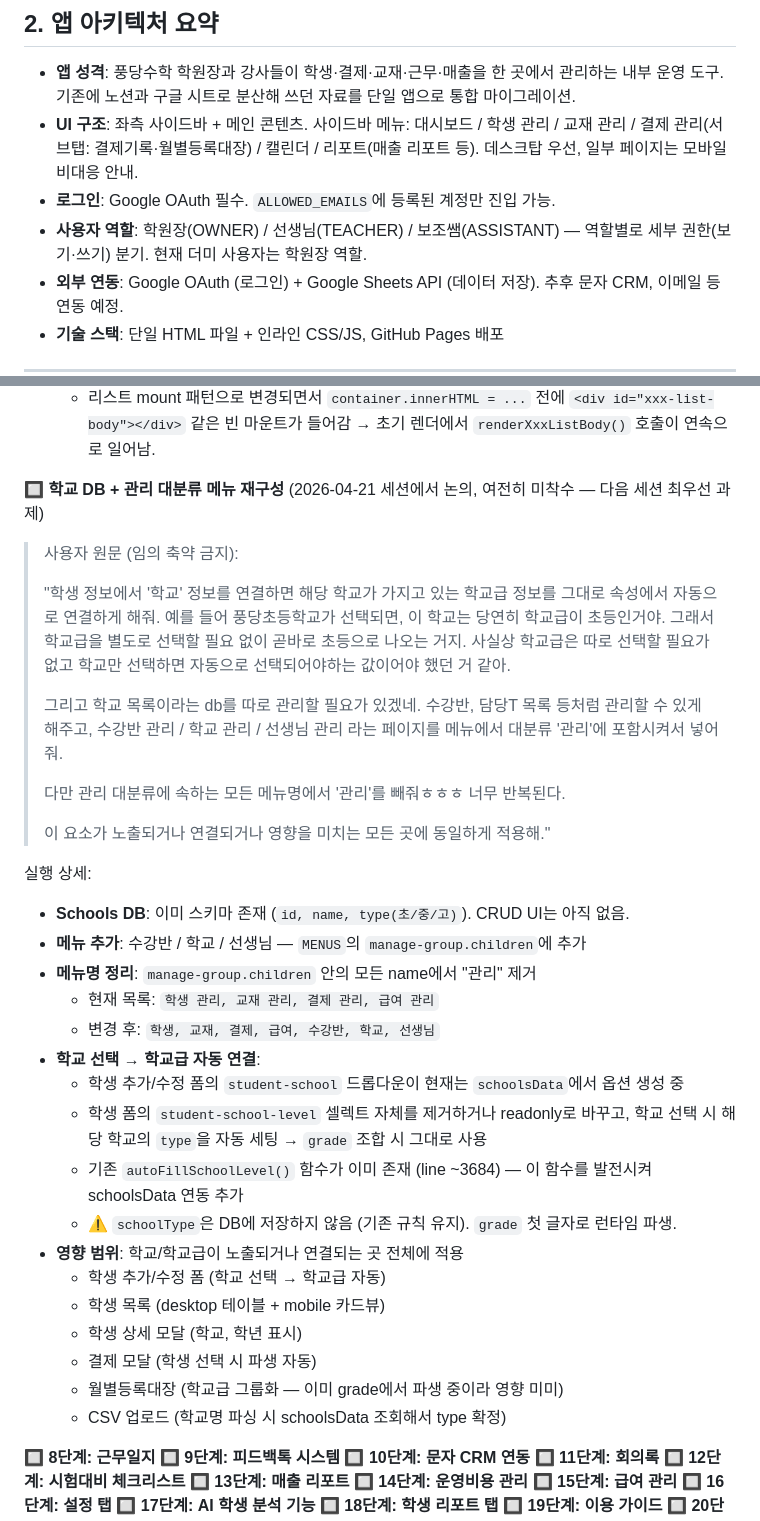
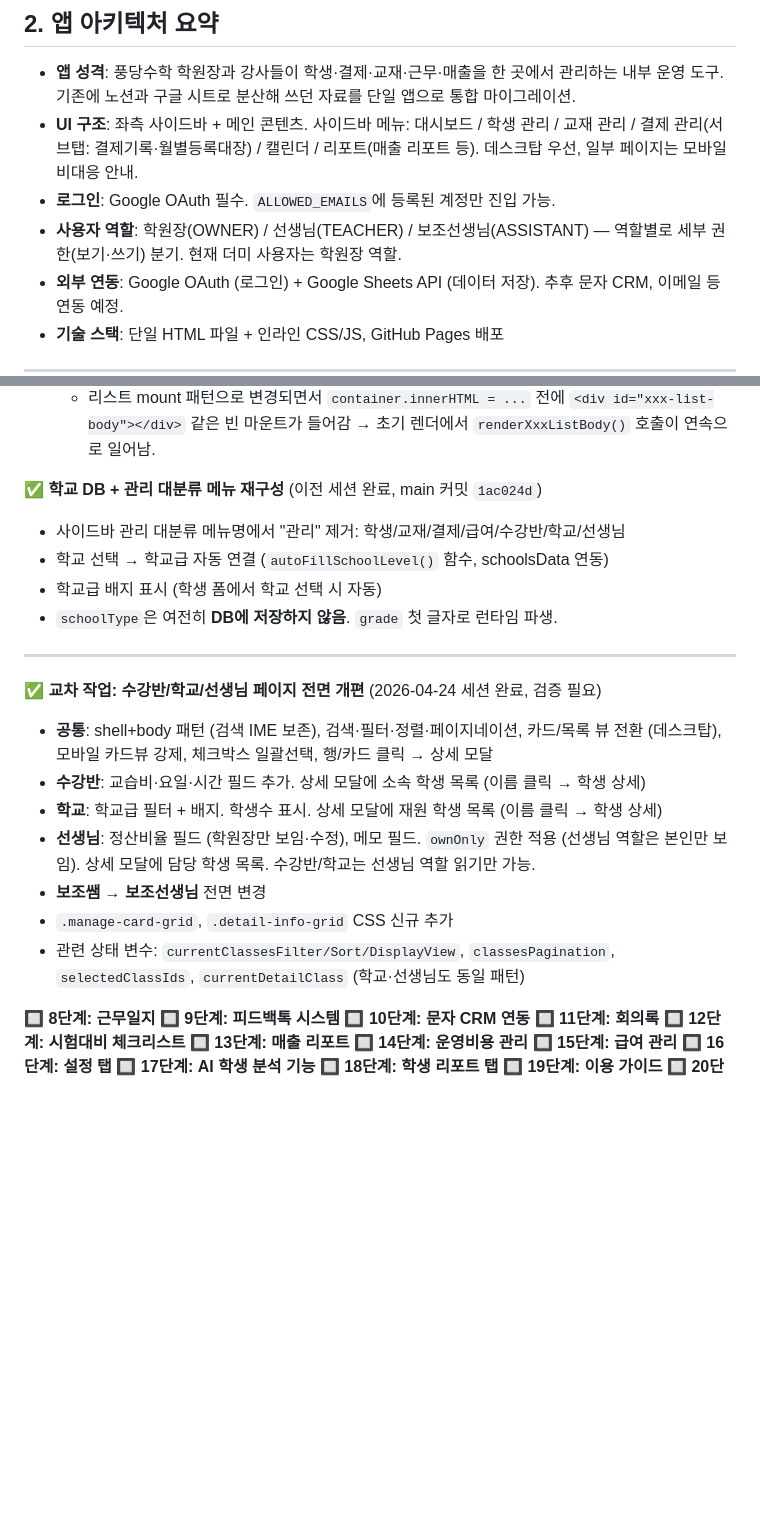
Before and after one commit to beybusiness-bit/pongdang-manager, a Markdown page: CLAUDE.md, 2 parts joined by grey strips. Rendered like a GitHub page; blank space fills up the shorter version.

Commit message:
docs: CLAUDE.md 세션 마무리 갱신 (2026-04-24)

```diff
--- a/CLAUDE.md
+++ b/CLAUDE.md
@@ -27,7 +27,7 @@ const AUTH = {
 - **앱 성격**: 풍당수학 학원장과 강사들이 학생·결제·교재·근무·매출을 한 곳에서 관리하는 내부 운영 도구. 기존에 노션과 구글 시트로 분산해 쓰던 자료를 단일 앱으로 통합 마이그레이션.
 - **UI 구조**: 좌측 사이드바 + 메인 콘텐츠. 사이드바 메뉴: 대시보드 / 학생 관리 / 교재 관리 / 결제 관리(서브탭: 결제기록·월별등록대장) / 캘린더 / 리포트(매출 리포트 등). 데스크탑 우선, 일부 페이지는 모바일 비대응 안내.
 - **로그인**: Google OAuth 필수. `ALLOWED_EMAILS`에 등록된 계정만 진입 가능.
-- **사용자 역할**: 학원장(OWNER) / 선생님(TEACHER) / 보조쌤(ASSISTANT) — 역할별로 세부 권한(보기·쓰기) 분기. 현재 더미 사용자는 학원장 역할.
+- **사용자 역할**: 학원장(OWNER) / 선생님(TEACHER) / 보조선생님(ASSISTANT) — 역할별로 세부 권한(보기·쓰기) 분기. 현재 더미 사용자는 학원장 역할.
 - **외부 연동**: Google OAuth (로그인) + Google Sheets API (데이터 저장). 추후 문자 CRM, 이메일 등 연동 예정.
 - **기술 스택**: 단일 HTML 파일 + 인라인 CSS/JS, GitHub Pages 배포
 
@@ -312,36 +312,24 @@ const today = () => {
   - `ledger-month-search`, `payment-record-search` 동일.
   - 리스트 mount 패턴으로 변경되면서 `container.innerHTML = ...` 전에 `<div id="xxx-list-body"></div>` 같은 빈 마운트가 들어감 → 초기 렌더에서 `renderXxxListBody()` 호출이 연속으로 일어남.
 
-🔲 **학교 DB + 관리 대분류 메뉴 재구성** (2026-04-21 세션에서 논의, 여전히 미착수 — 다음 세션 최우선 과제)
+✅ **학교 DB + 관리 대분류 메뉴 재구성** (이전 세션 완료, main 커밋 `1ac024d`)
 
-> 사용자 원문 (임의 축약 금지):
->
-> "학생 정보에서 '학교' 정보를 연결하면 해당 학교가 가지고 있는 학교급 정보를 그대로 속성에서 자동으로 연결하게 해줘. 예를 들어 풍당초등학교가 선택되면, 이 학교는 당연히 학교급이 초등인거야. 그래서 학교급을 별도로 선택할 필요 없이 곧바로 초등으로 나오는 거지. 사실상 학교급은 따로 선택할 필요가 없고 학교만 선택하면 자동으로 선택되어야하는 값이어야 했던 거 같아.
->
-> 그리고 학교 목록이라는 db를 따로 관리할 필요가 있겠네. 수강반, 담당T 목록 등처럼 관리할 수 있게 해주고, 수강반 관리 / 학교 관리 / 선생님 관리 라는 페이지를 메뉴에서 대분류 '관리'에 포함시켜서 넣어줘.
->
-> 다만 관리 대분류에 속하는 모든 메뉴명에서 '관리'를 빼줘ㅎㅎㅎ 너무 반복된다.
->
-> 이 요소가 노출되거나 연결되거나 영향을 미치는 모든 곳에 동일하게 적용해."
+- 사이드바 관리 대분류 메뉴명에서 "관리" 제거: 학생/교재/결제/급여/수강반/학교/선생님
+- 학교 선택 → 학교급 자동 연결 (`autoFillSchoolLevel()` 함수, schoolsData 연동)
+- 학교급 배지 표시 (학생 폼에서 학교 선택 시 자동)
+- `schoolType`은 여전히 **DB에 저장하지 않음**. `grade` 첫 글자로 런타임 파생.
 
-실행 상세:
-- **Schools DB**: 이미 스키마 존재 (`id, name, type(초/중/고)`). CRUD UI는 아직 없음.
-- **메뉴 추가**: 수강반 / 학교 / 선생님 — `MENUS`의 `manage-group.children`에 추가
-- **메뉴명 정리**: `manage-group.children` 안의 모든 name에서 "관리" 제거
-  - 현재 목록: `학생 관리, 교재 관리, 결제 관리, 급여 관리`
-  - 변경 후: `학생, 교재, 결제, 급여, 수강반, 학교, 선생님`
-- **학교 선택 → 학교급 자동 연결**:
-  - 학생 추가/수정 폼의 `student-school` 드롭다운이 현재는 `schoolsData`에서 옵션 생성 중
-  - 학생 폼의 `student-school-level` 셀렉트 자체를 제거하거나 readonly로 바꾸고, 학교 선택 시 해당 학교의 `type`을 자동 세팅 → `grade` 조합 시 그대로 사용
-  - 기존 `autoFillSchoolLevel()` 함수가 이미 존재 (line ~3684) — 이 함수를 발전시켜 schoolsData 연동 추가
-  - ⚠️ `schoolType`은 DB에 저장하지 않음 (기존 규칙 유지). `grade` 첫 글자로 런타임 파생.
-- **영향 범위**: 학교/학교급이 노출되거나 연결되는 곳 전체에 적용
-  - 학생 추가/수정 폼 (학교 선택 → 학교급 자동)
-  - 학생 목록 (desktop 테이블 + mobile 카드뷰)
-  - 학생 상세 모달 (학교, 학년 표시)
-  - 결제 모달 (학생 선택 시 파생 자동)
-  - 월별등록대장 (학교급 그룹화 — 이미 grade에서 파생 중이라 영향 미미)
-  - CSV 업로드 (학교명 파싱 시 schoolsData 조회해서 type 확정)
+---
+
+✅ **교차 작업: 수강반/학교/선생님 페이지 전면 개편** (2026-04-24 세션 완료, 검증 필요)
+
+- **공통**: shell+body 패턴 (검색 IME 보존), 검색·필터·정렬·페이지네이션, 카드/목록 뷰 전환 (데스크탑), 모바일 카드뷰 강제, 체크박스 일괄선택, 행/카드 클릭 → 상세 모달
+- **수강반**: 교습비·요일·시간 필드 추가. 상세 모달에 소속 학생 목록 (이름 클릭 → 학생 상세)
+- **학교**: 학교급 필터 + 배지. 학생수 표시. 상세 모달에 재원 학생 목록 (이름 클릭 → 학생 상세)
+- **선생님**: 정산비율 필드 (학원장만 보임·수정), 메모 필드. `ownOnly` 권한 적용 (선생님 역할은 본인만 보임). 상세 모달에 담당 학생 목록. 수강반/학교는 선생님 역할 읽기만 가능.
+- **보조쌤 → 보조선생님** 전면 변경
+- `.manage-card-grid`, `.detail-info-grid` CSS 신규 추가
+- 관련 상태 변수: `currentClassesFilter/Sort/DisplayView`, `classesPagination`, `selectedClassIds`, `currentDetailClass` (학교·선생님도 동일 패턴)
 
 🔲 **8단계: 근무일지**
 🔲 **9단계: 피드백톡 시스템**
```
Also changed, not shown: other parts of CLAUDE.md (+67 -105 lines).
